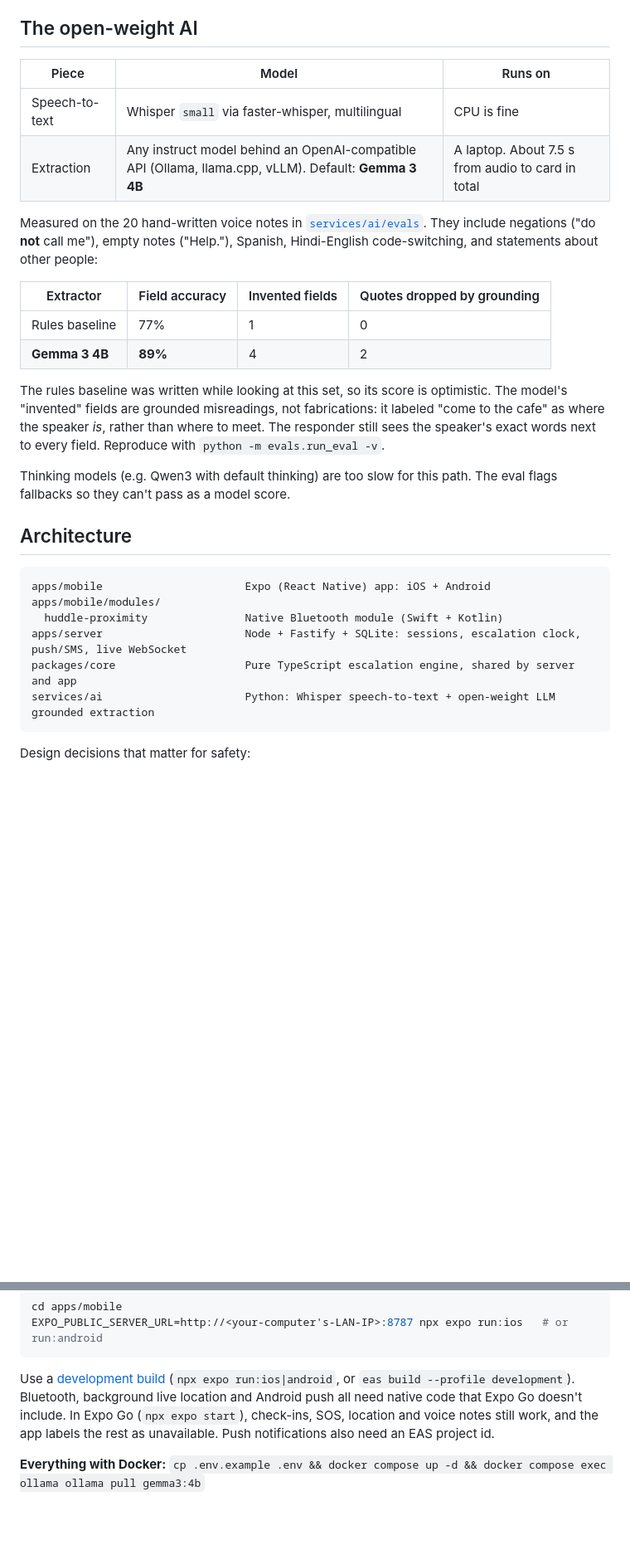
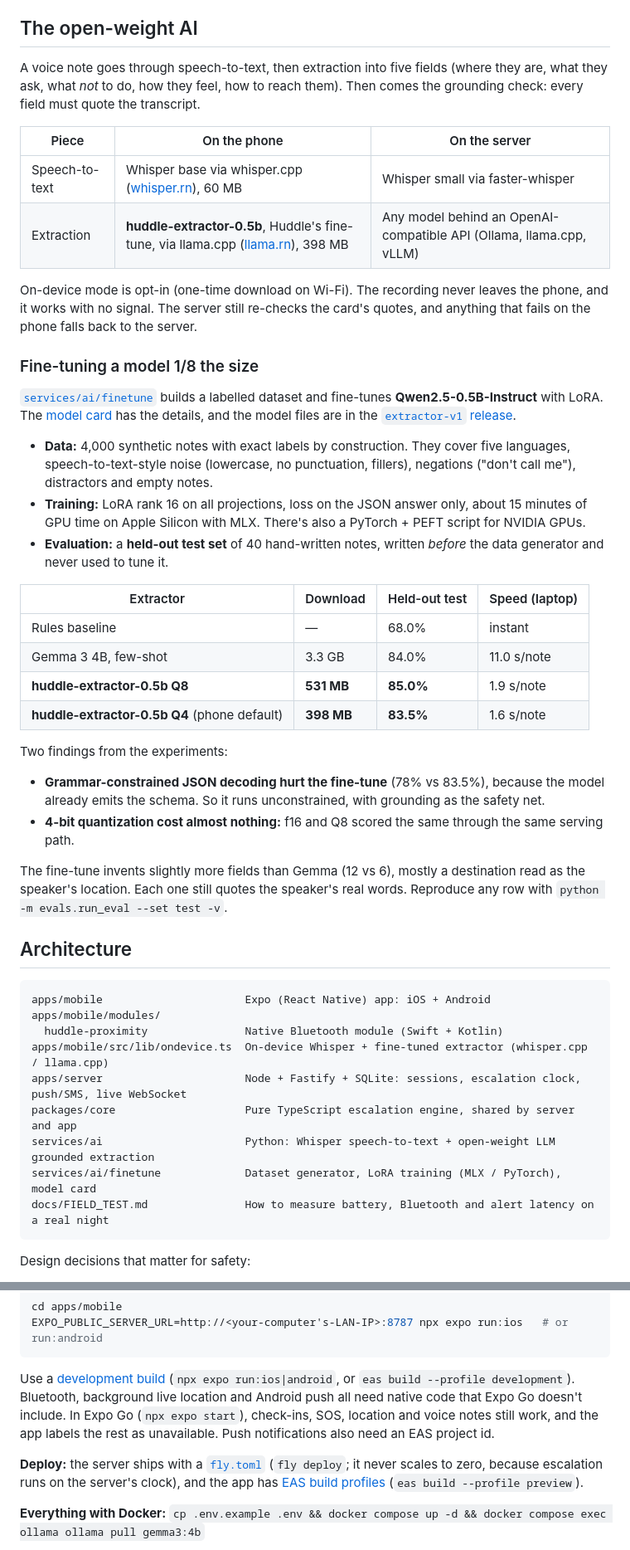
Before and after one commit to a77chand/huddle, a Markdown page: README.md, 2 parts joined by grey strips. Shown at 83% size. GitHub-like rendering; blank space fills up the shorter version.

Commit message:
README: fine-tune results, on-device AI, deploy; field-test guide

````diff
--- a/README.md
+++ b/README.md
@@ -87,21 +87,35 @@ On privacy:
 
 ## The open-weight AI
 
-| Piece | Model | Runs on |
+A voice note goes through speech-to-text, then extraction into five fields (where they are, what they ask, what *not* to do, how they feel, how to reach them). Then comes the grounding check: every field must quote the transcript.
+
+| Piece | On the phone | On the server |
 |---|---|---|
-| Speech-to-text | Whisper `small` via faster-whisper, multilingual | CPU is fine |
-| Extraction | Any instruct model behind an OpenAI-compatible API (Ollama, llama.cpp, vLLM). Default: **Gemma 3 4B** | A laptop. About 7.5 s from audio to card in total |
+| Speech-to-text | Whisper base via whisper.cpp ([whisper.rn](https://github.com/mybigday/whisper.rn)), 60 MB | Whisper small via faster-whisper |
+| Extraction | **huddle-extractor-0.5b**, Huddle's fine-tune, via llama.cpp ([llama.rn](https://github.com/mybigday/llama.rn)), 398 MB | Any model behind an OpenAI-compatible API (Ollama, llama.cpp, vLLM) |
 
-Measured on the 20 hand-written voice notes in [`services/ai/evals`](services/ai/evals/voice_notes.jsonl). They include negations ("do **not** call me"), empty notes ("Help."), Spanish, Hindi-English code-switching, and statements about other people:
+On-device mode is opt-in (one-time download on Wi-Fi). The recording never leaves the phone, and it works with no signal. The server still re-checks the card's quotes, and anything that fails on the phone falls back to the server.
 
-| Extractor | Field accuracy | Invented fields | Quotes dropped by grounding |
+### Fine-tuning a model 1/8 the size
+
+[`services/ai/finetune`](services/ai/finetune) builds a labelled dataset and fine-tunes **Qwen2.5-0.5B-Instruct** with LoRA. The [model card](services/ai/finetune/MODEL_CARD.md) has the details, and the model files are in the [`extractor-v1` release](https://github.com/a77chand/huddle/releases/tag/extractor-v1).
+
+- **Data:** 4,000 synthetic notes with exact labels by construction. They cover five languages, speech-to-text-style noise (lowercase, no punctuation, fillers), negations ("don't call me"), distractors and empty notes.
+- **Training:** LoRA rank 16 on all projections, loss on the JSON answer only, about 15 minutes of GPU time on Apple Silicon with MLX. There's also a PyTorch + PEFT script for NVIDIA GPUs.
+- **Evaluation:** a **held-out test set** of 40 hand-written notes, written *before* the data generator and never used to tune it.
+
+| Extractor | Download | Held-out test | Speed (laptop) |
 |---|---|---|---|
-| Rules baseline | 77% | 1 | 0 |
-| **Gemma 3 4B** | **89%** | 4 | 2 |
+| Rules baseline | — | 68.0% | instant |
+| Gemma 3 4B, few-shot | 3.3 GB | 84.0% | 11.0 s/note |
+| **huddle-extractor-0.5b Q8** | **531 MB** | **85.0%** | 1.9 s/note |
+| **huddle-extractor-0.5b Q4** (phone default) | **398 MB** | **83.5%** | 1.6 s/note |
 
-The rules baseline was written while looking at this set, so its score is optimistic. The model's "invented" fields are grounded misreadings, not fabrications: it labeled "come to the cafe" as where the speaker *is*, rather than where to meet. The responder still sees the speaker's exact words next to every field. Reproduce with `python -m evals.run_eval -v`.
+Two findings from the experiments:
+- **Grammar-constrained JSON decoding hurt the fine-tune** (78% vs 83.5%), because the model already emits the schema. So it runs unconstrained, with grounding as the safety net.
+- **4-bit quantization cost almost nothing:** f16 and Q8 scored the same through the same serving path.
 
-Thinking models (e.g. Qwen3 with default thinking) are too slow for this path. The eval flags fallbacks so they can't pass as a model score.
+The fine-tune invents slightly more fields than Gemma (12 vs 6), mostly a destination read as the speaker's location. Each one still quotes the speaker's real words. Reproduce any row with `python -m evals.run_eval --set test -v`.
 
 ## Architecture
 
@@ -109,9 +123,12 @@ Thinking models (e.g. Qwen3 with default thinking) are too slow for this path. T
 apps/mobile                      Expo (React Native) app: iOS + Android
 apps/mobile/modules/
   huddle-proximity               Native Bluetooth module (Swift + Kotlin)
+apps/mobile/src/lib/ondevice.ts  On-device Whisper + fine-tuned extractor (whisper.cpp / llama.cpp)
 apps/server                      Node + Fastify + SQLite: sessions, escalation clock, push/SMS, live WebSocket
 packages/core                    Pure TypeScript escalation engine, shared by server and app
 services/ai                      Python: Whisper speech-to-text + open-weight LLM grounded extraction
+services/ai/finetune             Dataset generator, LoRA training (MLX / PyTorch), model card
+docs/FIELD_TEST.md               How to measure battery, Bluetooth and alert latency on a real night
 ```
 
 Design decisions that matter for safety:
@@ -149,6 +166,8 @@ EXPO_PUBLIC_SERVER_URL=http://<your-computer's-LAN-IP>:8787 npx expo run:ios   #
 
 Use a [development build](https://docs.expo.dev/develop/development-builds/introduction/) (`npx expo run:ios|android`, or `eas build --profile development`). Bluetooth, background live location and Android push all need native code that Expo Go doesn't include. In Expo Go (`npx expo start`), check-ins, SOS, location and voice notes still work, and the app labels the rest as unavailable. Push notifications also need an EAS project id.
 
+**Deploy:** the server ships with a [`fly.toml`](fly.toml) (`fly deploy`; it never scales to zero, because escalation runs on the server's clock), and the app has [EAS build profiles](apps/mobile/eas.json) (`eas build --profile preview`).
+
 **Everything with Docker:** `cp .env.example .env && docker compose up -d && docker compose exec ollama ollama pull gemma3:4b`
 
 **SMS** to emergency contacts uses Twilio. Set `TWILIO_*` in `.env`. Without it, contact alerts are logged.
````
Also changed, not shown: other parts of README.md (+9 -8 lines), docs/FIELD_TEST.md (added, +45 -0 lines).
